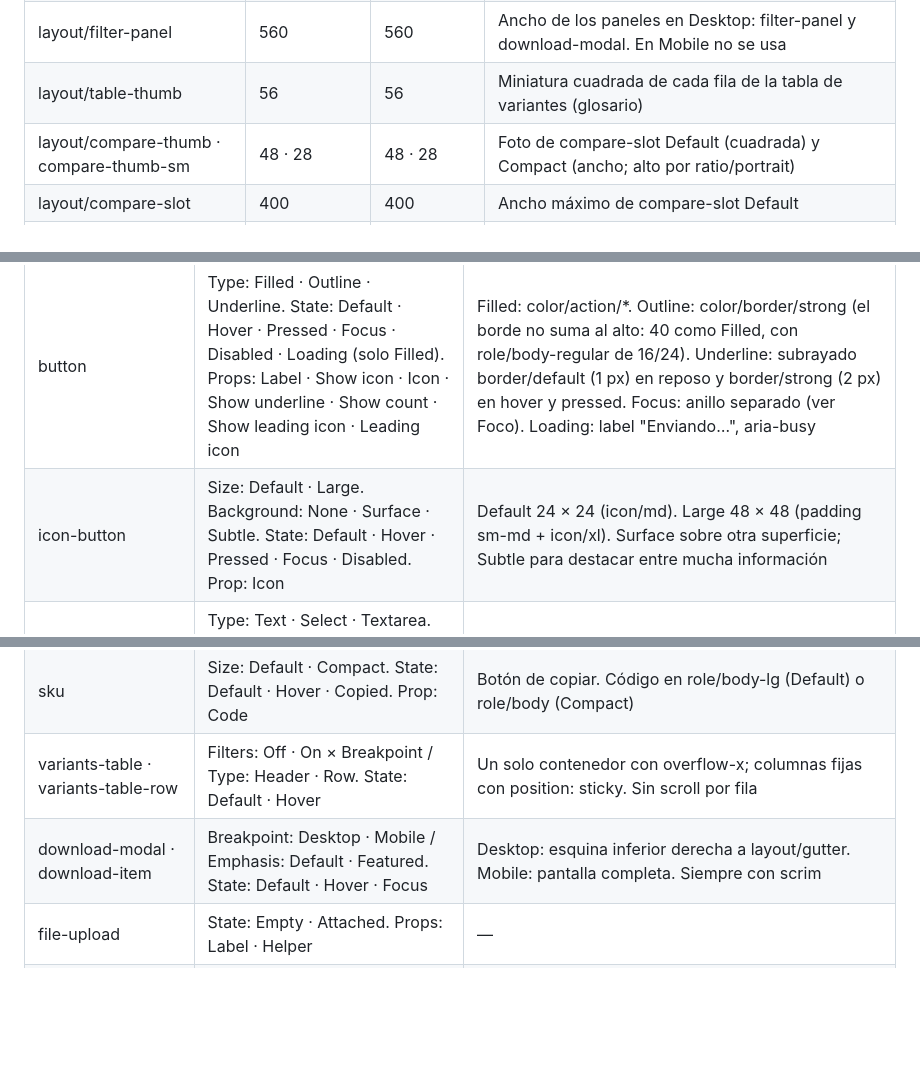
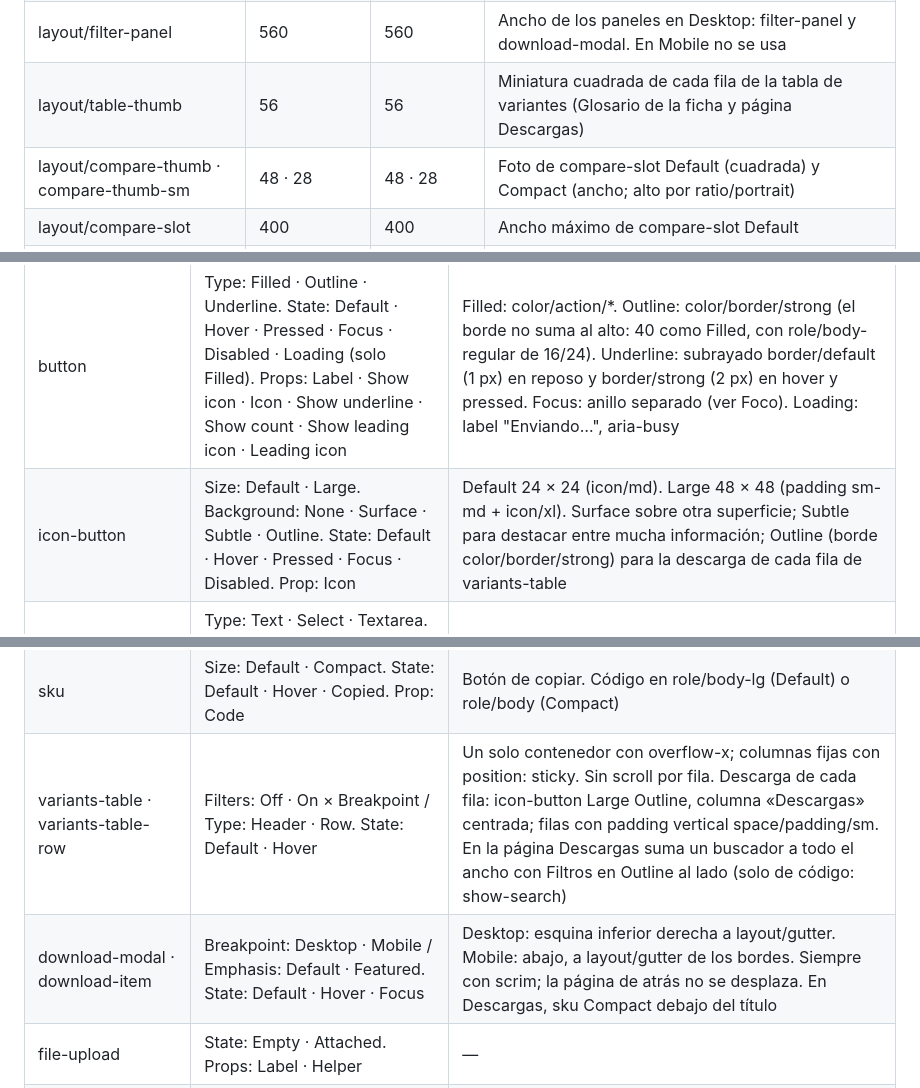
Before and after one commit to mldalio/macroled-arq, a Markdown page: DESIGN.md, 3 parts joined by grey strips. Drawn GitHub-style; blank space fills up the shorter version.

Commit message:
docs: DESIGN.md con la página Descargas
icon-button Background=Outline, variants-table con buscador (show-search) y
descarga Outline, download-modal con sku y sin scroll de la página de atrás.
La copia del frame DESIGN.md de Figma quedó igual.

Co-Authored-By: Claude Opus 5.5 <noreply@anthropic.com>

```diff
--- a/DESIGN.md
+++ b/DESIGN.md
@@ -304,7 +304,7 @@ Tablet y Large valen lo mismo que Desktop salvo `layout/gutter` (32 y 64).
 | layout/measure-wide | 520 | 520 | Ancho máximo de un texto de lectura en una columna principal (page-header Detail). En Mobile el texto ocupa todo el ancho |
 | layout/gallery-thumb | 105 | 76 | Ancho de gallery-thumb en product-gallery. El alto sale de ratio/landscape (5:4) |
 | layout/filter-panel | 560 | 560 | Ancho de los paneles en Desktop: filter-panel y download-modal. En Mobile no se usa |
-| layout/table-thumb | 56 | 56 | Miniatura cuadrada de cada fila de la tabla de variantes (glosario) |
+| layout/table-thumb | 56 | 56 | Miniatura cuadrada de cada fila de la tabla de variantes (Glosario de la ficha y página Descargas) |
 | layout/compare-thumb · compare-thumb-sm | 48 · 28 | 48 · 28 | Foto de compare-slot Default (cuadrada) y Compact (ancho; alto por ratio/portrait) |
 | layout/compare-slot | 400 | 400 | Ancho máximo de compare-slot Default |
 | layout/compare-label | 200 | 120 | Columna de etiquetas de la comparativa (fija en Mobile) |
@@ -439,7 +439,7 @@ Todo en inglés. Los valores que son contenido (por ejemplo, los tabs del mega m
 | Componente | Variantes / propiedades | Tokens y notas |
 | --- | --- | --- |
 | button | Type: Filled · Outline · Underline. State: Default · Hover · Pressed · Focus · Disabled · Loading (solo Filled). Props: Label · Show icon · Icon · Show underline · Show count · Show leading icon · Leading icon | Filled: color/action/*. Outline: color/border/strong (el borde no suma al alto: 40 como Filled, con role/body-regular de 16/24). Underline: subrayado border/default (1 px) en reposo y border/strong (2 px) en hover y pressed. Focus: anillo separado (ver Foco). Loading: label "Enviando…", aria-busy |
-| icon-button | Size: Default · Large. Background: None · Surface · Subtle. State: Default · Hover · Pressed · Focus · Disabled. Prop: Icon | Default 24 × 24 (icon/md). Large 48 × 48 (padding sm-md + icon/xl). Surface sobre otra superficie; Subtle para destacar entre mucha información |
+| icon-button | Size: Default · Large. Background: None · Surface · Subtle · Outline. State: Default · Hover · Pressed · Focus · Disabled. Prop: Icon | Default 24 × 24 (icon/md). Large 48 × 48 (padding sm-md + icon/xl). Surface sobre otra superficie; Subtle para destacar entre mucha información; Outline (borde color/border/strong) para la descarga de cada fila de variants-table |
 | input | Type: Text · Select · Textarea. State: Empty · Filled · Focus · Error · Disabled. Open: False · True (solo Select). Props: Label · Show label · Helper · Show helper | Línea border/default → focus border/focus → error border/error. Select abierto: border/strong, chevron-up y select-menu Type=Text flotante |
 | select | Type: Field · Filter. State: Default · Hover · Focus · Disabled · Filled. Open: False · True. Props: Name · Label · Value | Filled = Filter con opción elegida. Filter lleva la línea inferior border/strong en todos los estados («Todos» igual que un filtro elegido) y mide al menos layout/select-filter |
 | select-menu | Type: Finishes · Filter · Text | Hasta 7 opciones. surface/default, border/default, sin sombra |
@@ -482,8 +482,8 @@ Todo en inglés. Los valores que son contenido (por ejemplo, los tabs del mega m
 | count-badge | Tone: Primary · Inverse. Prop: Count | Mín. 20, crece con el número |
 | divider | Orientation: Horizontal · Vertical. Emphasis: Subtle · Default | — |
 | sku | Size: Default · Compact. State: Default · Hover · Copied. Prop: Code | Botón de copiar. Código en role/body-lg (Default) o role/body (Compact) |
-| variants-table · variants-table-row | Filters: Off · On × Breakpoint / Type: Header · Row. State: Default · Hover | Un solo contenedor con overflow-x; columnas fijas con position: sticky. Sin scroll por fila |
-| download-modal · download-item | Breakpoint: Desktop · Mobile / Emphasis: Default · Featured. State: Default · Hover · Focus | Desktop: esquina inferior derecha a layout/gutter. Mobile: pantalla completa. Siempre con scrim |
+| variants-table · variants-table-row | Filters: Off · On × Breakpoint / Type: Header · Row. State: Default · Hover | Un solo contenedor con overflow-x; columnas fijas con position: sticky. Sin scroll por fila. Descarga de cada fila: icon-button Large Outline, columna «Descargas» centrada; filas con padding vertical space/padding/sm. En la página Descargas suma un buscador a todo el ancho con Filtros en Outline al lado (solo de código: show-search) |
+| download-modal · download-item | Breakpoint: Desktop · Mobile / Emphasis: Default · Featured. State: Default · Hover · Focus | Desktop: esquina inferior derecha a layout/gutter. Mobile: abajo, a layout/gutter de los bordes. Siempre con scrim; la página de atrás no se desplaza. En Descargas, sku Compact debajo del título |
 | file-upload | State: Empty · Attached. Props: Label · Helper | — |
 | form-section-header · form-message | Props: Number · Show number · Label / Tone: Success · Error. Prop: Message | form-message sin ícono |
 | contact-item · link-list | State: Default · Hover · Focus. Props: Label · Value / Props: Title · Show link 3 | Valor como link mailto: / tel: |
```
Also changed, not shown: other parts of DESIGN.md (+2 -2 lines).
